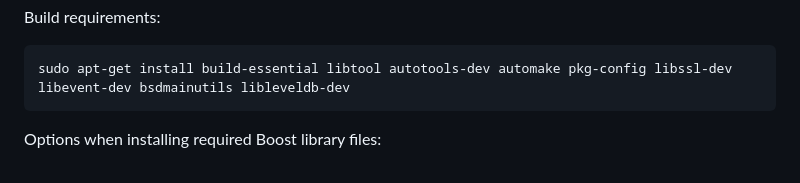
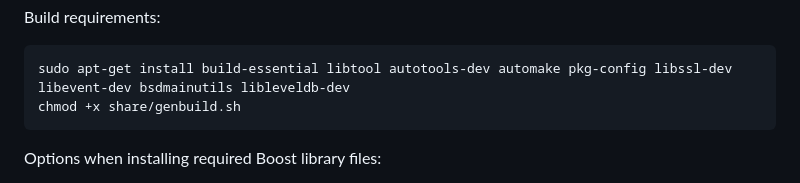
Before and after one commit to wombatlabs/bitvincy, a Markdown page: doc/build-unix.md, the part around the change. Rendered like a GitHub page.

Commit message:
Add requirement

```diff
--- a/doc/build-unix.md
+++ b/doc/build-unix.md
@@ -66,6 +66,7 @@ Dependency Build Instructions: Ubuntu & Debian
 Build requirements:
 
     sudo apt-get install build-essential libtool autotools-dev automake pkg-config libssl-dev libevent-dev bsdmainutils libleveldb-dev
+    chmod +x share/genbuild.sh
 
 Options when installing required Boost library files:
 
```
